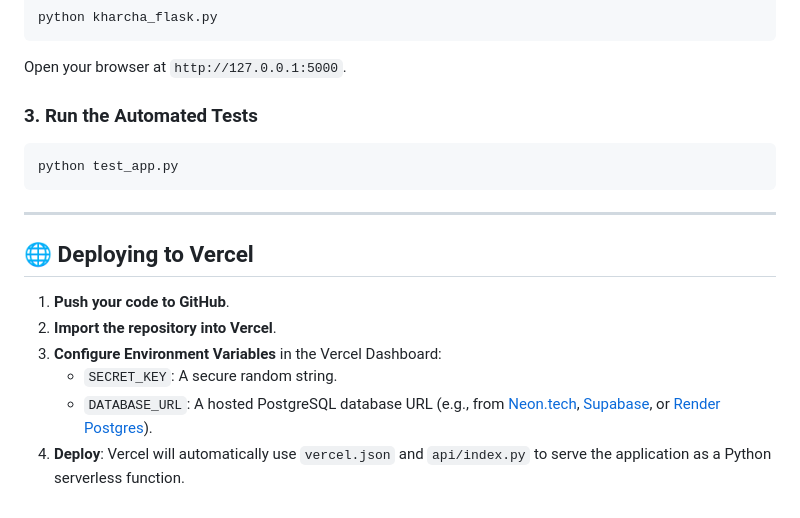
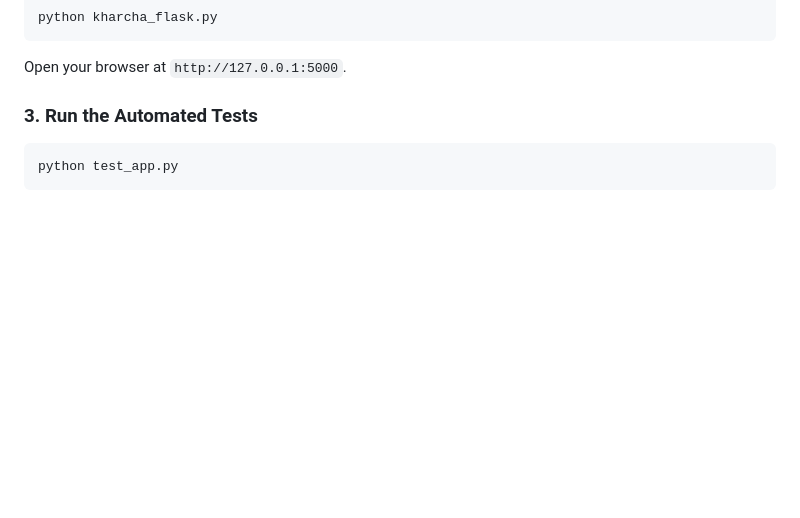
Before and after one commit to rai-umais/expense_tracker, a Markdown page: README.md, the part around one of its changes. GitHub-like rendering; blank space fills up the shorter version.

Commit message:
refactor: Update README to modify getting started section
Removed deployment instructions for Vercel from README.

````diff
--- a/README.md
+++ b/README.md
@@ -104,14 +104,3 @@ Open your browser at `http://127.0.0.1:5000`.
 ```bash
 python test_app.py
 ```
-
----
-
-## 🌐 Deploying to Vercel
-
-1. **Push your code to GitHub**.
-2. **Import the repository into Vercel**.
-3. **Configure Environment Variables** in the Vercel Dashboard:
-   - `SECRET_KEY`: A secure random string.
-   - `DATABASE_URL`: A hosted PostgreSQL database URL (e.g., from [Neon.tech](https://neon.tech), [Supabase](https://supabase.com), or [Render Postgres](https://render.com)).
-4. **Deploy**: Vercel will automatically use `vercel.json` and `api/index.py` to serve the application as a Python serverless function.
````
Also changed, not shown: other parts of README.md (+1 -1 lines).
